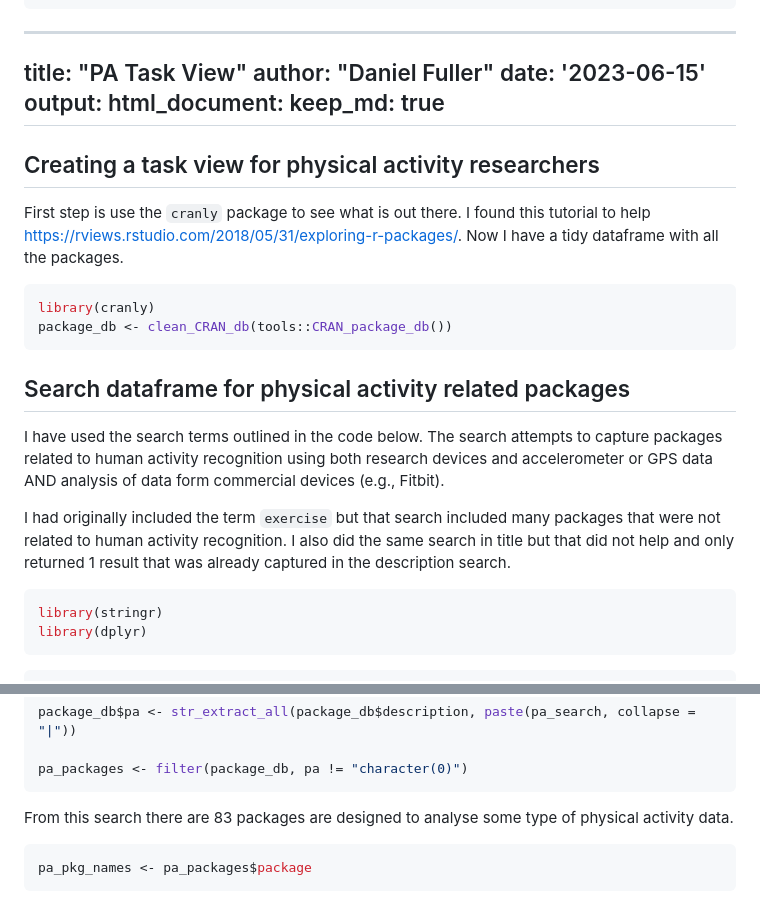
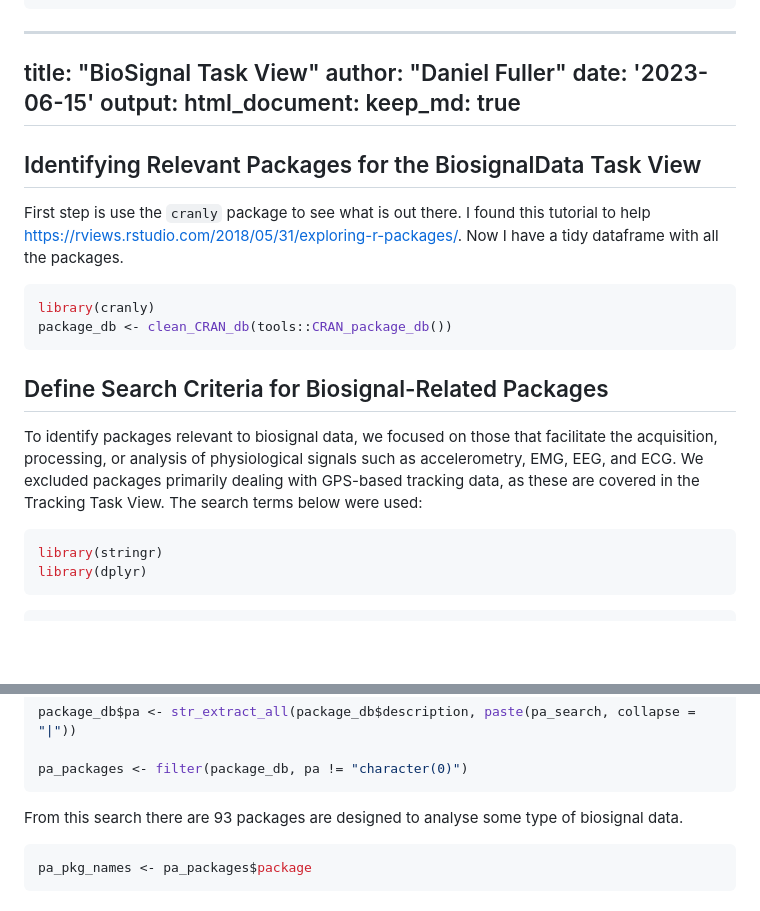
Before and after one commit to walkabilly/pa_task_view, a Markdown page: package-finder.md, 2 parts joined by grey strips. Drawn GitHub-style; blank space fills up the shorter version.

Commit message:
Update package-finder.md
updated biosignal usage

````diff
--- a/package-finder.md
+++ b/package-finder.md
@@ -11,7 +11,7 @@ output:
 
 
 ---
-title: "PA Task View"
+title: "BioSignal Task View"
 author: "Daniel Fuller"
 date: '2023-06-15'
 output:
@@ -21,7 +21,7 @@ output:
 
 
 
-## Creating a task view for physical activity researchers
+## Identifying Relevant Packages for the BiosignalData Task View
 
 First step is use the `cranly` package to see what is out there. I found this tutorial to help https://rviews.rstudio.com/2018/05/31/exploring-r-packages/. Now I have a tidy dataframe with all the packages.
 
@@ -32,11 +32,9 @@ library(cranly)
 package_db <- clean_CRAN_db(tools::CRAN_package_db())
 ```
 
-## Search dataframe for physical activity related packages
+## Define Search Criteria for Biosignal-Related Packages
 
-I have used the search terms outlined in the code below. The search attempts to capture packages related to human activity recognition using both research devices and accelerometer or GPS data AND analysis of data form commercial devices (e.g., Fitbit).
-
-I had originally included the term `exercise` but that search included many packages that were not related to human activity recognition. I also did the same search in title but that did not help and only returned 1 result that was already captured in the description search.
+To identify packages relevant to biosignal data, we focused on those that facilitate the acquisition, processing, or analysis of physiological signals such as accelerometry, EMG, EEG, and ECG. We excluded packages primarily dealing with GPS-based tracking data, as these are covered in the Tracking Task View. The search terms below were used:
 
 
 ``` r
@@ -127,7 +125,7 @@ package_db$pa <- str_extract_all(package_db$description, paste(pa_search, collap
 pa_packages <- filter(package_db, pa != "character(0)")
 ```
 
-From this search there are 83 packages are designed to analyse some type of physical activity data.
+From this search there are 93 packages are designed to analyse some type of biosignal data.
 
 
 
````
